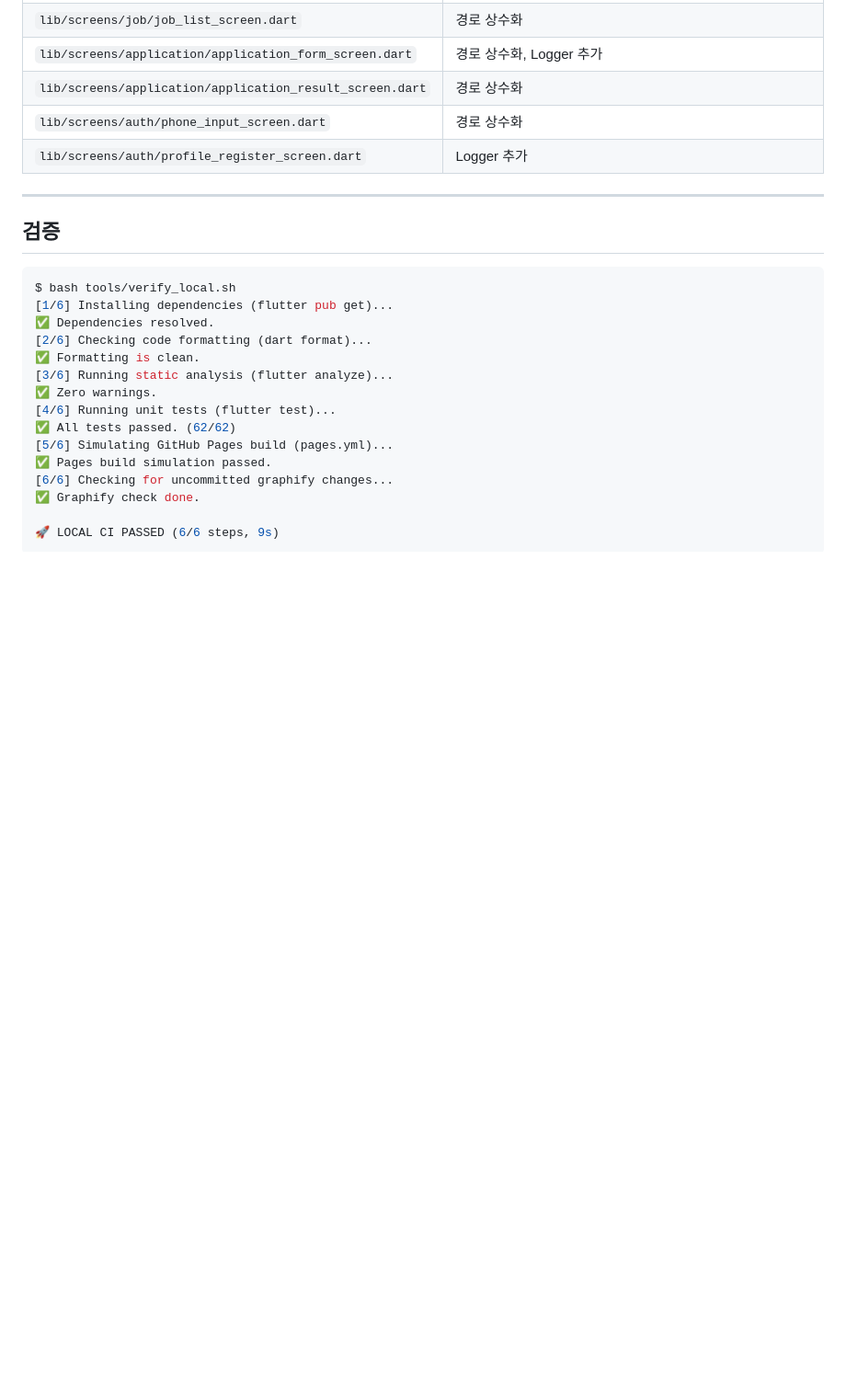
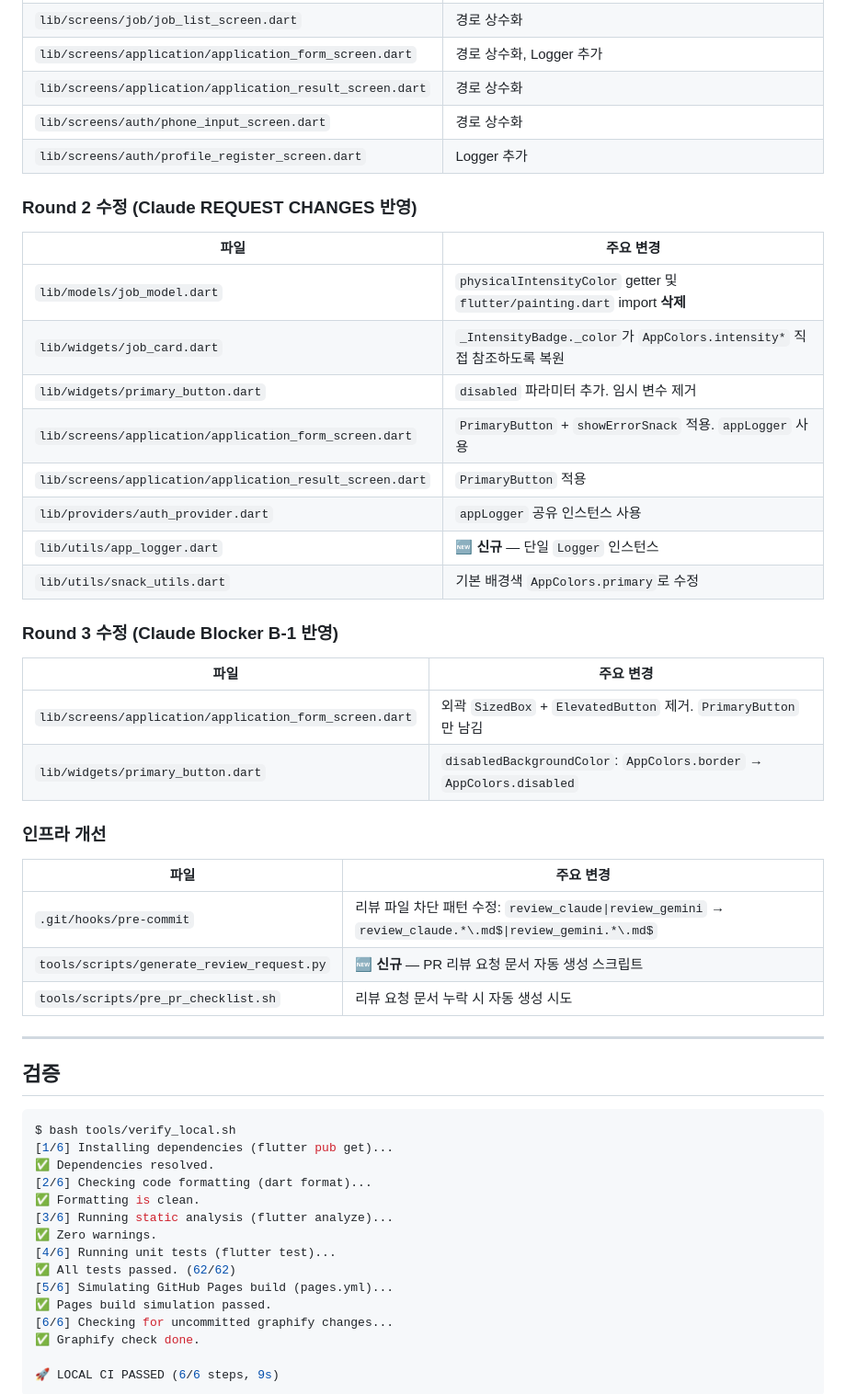
Before and after one commit to littley-y/SilverWorker, a Markdown page: docs/history/2026-05-07-refactoring.md, the part around one of its changes. Shown at 92% size. Drawn GitHub-style; blank space fills up the shorter version.

Commit message:
docs: update history with round 2/3 changes and infrastructure

```diff
--- a/docs/history/2026-05-07-refactoring.md
+++ b/docs/history/2026-05-07-refactoring.md
@@ -66,6 +66,34 @@ Day 1~9 구현물에 대해 코드 중복, 데드코드, 하드코딩, 일관성
 | `lib/screens/auth/phone_input_screen.dart` | 경로 상수화 |
 | `lib/screens/auth/profile_register_screen.dart` | Logger 추가 |
 
+### Round 2 수정 (Claude REQUEST CHANGES 반영)
+
+| 파일 | 주요 변경 |
+|---|---|
+| `lib/models/job_model.dart` | `physicalIntensityColor` getter 및 `flutter/painting.dart` import **삭제** |
+| `lib/widgets/job_card.dart` | `_IntensityBadge._color`가 `AppColors.intensity*` 직접 참조하도록 복원 |
+| `lib/widgets/primary_button.dart` | `disabled` 파라미터 추가. 임시 변수 제거 |
+| `lib/screens/application/application_form_screen.dart` | `PrimaryButton` + `showErrorSnack` 적용. `appLogger` 사용 |
+| `lib/screens/application/application_result_screen.dart` | `PrimaryButton` 적용 |
+| `lib/providers/auth_provider.dart` | `appLogger` 공유 인스턴스 사용 |
+| `lib/utils/app_logger.dart` | 🆕 **신규** — 단일 `Logger` 인스턴스 |
+| `lib/utils/snack_utils.dart` | 기본 배경색 `AppColors.primary`로 수정 |
+
+### Round 3 수정 (Claude Blocker B-1 반영)
+
+| 파일 | 주요 변경 |
+|---|---|
+| `lib/screens/application/application_form_screen.dart` | 외곽 `SizedBox` + `ElevatedButton` 제거. `PrimaryButton`만 남김 |
+| `lib/widgets/primary_button.dart` | `disabledBackgroundColor`: `AppColors.border` → `AppColors.disabled` |
+
+### 인프라 개선
+
+| 파일 | 주요 변경 |
+|---|---|
+| `.git/hooks/pre-commit` | 리뷰 파일 차단 패턴 수정: `review_claude\|review_gemini` → `review_claude.*\.md$\|review_gemini.*\.md$` |
+| `tools/scripts/generate_review_request.py` | 🆕 **신규** — PR 리뷰 요청 문서 자동 생성 스크립트 |
+| `tools/scripts/pre_pr_checklist.sh` | 리뷰 요청 문서 누락 시 자동 생성 시도 |
+
 ---
 
 ## 검증
```
Also changed, not shown: other parts of docs/history/2026-05-07-refactoring.md (+3 -1 lines).
